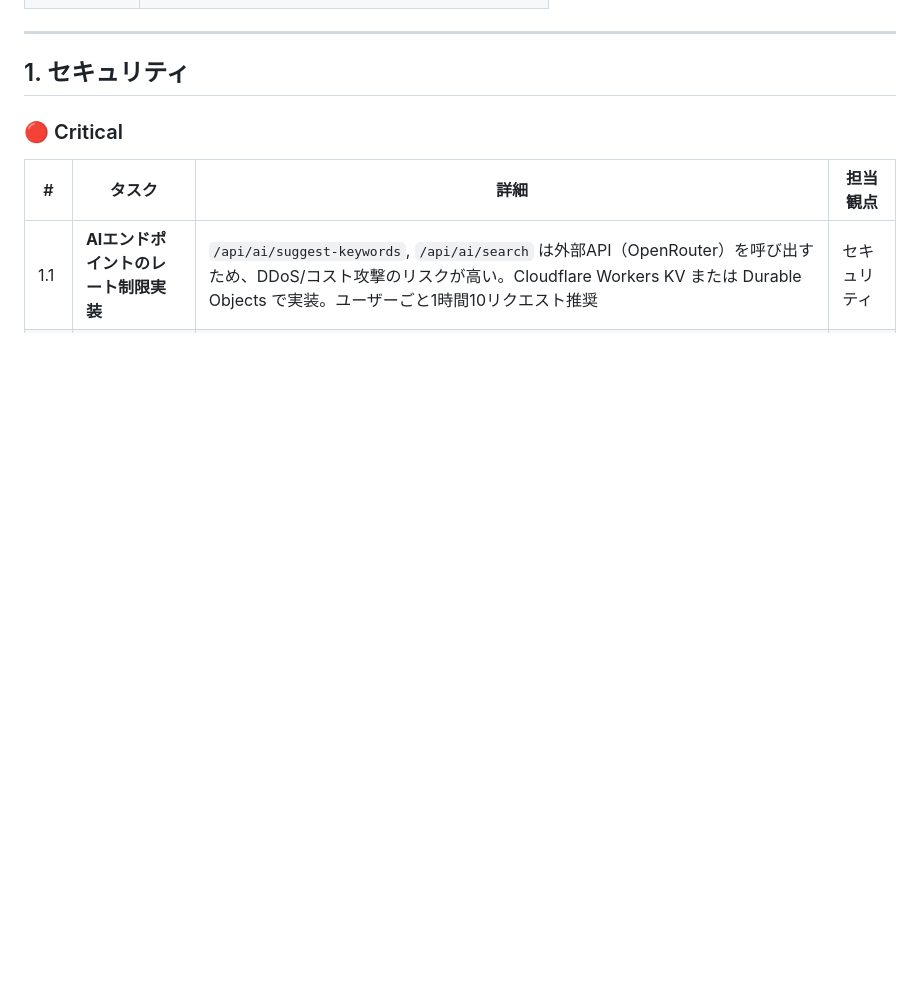
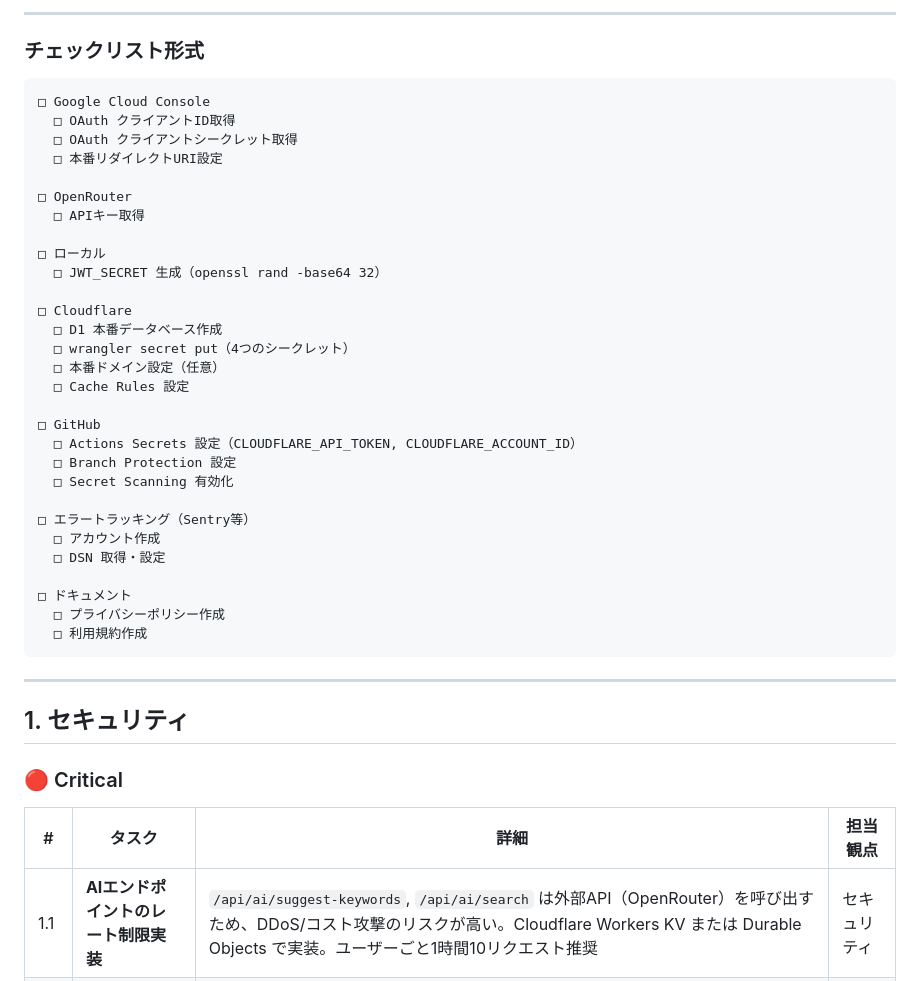
Before and after one commit to nnsi/ai-assistant-scheduler, a Markdown page: docs/way-to-production.md, the part around one of its changes. Drawn GitHub-style; blank space fills up the shorter version.

````diff
--- a/docs/way-to-production.md
+++ b/docs/way-to-production.md
@@ -20,3 +160,38 @@
+---
+
+### チェックリスト形式
+
+```
+□ Google Cloud Console
+  □ OAuth クライアントID取得
+  □ OAuth クライアントシークレット取得
+  □ 本番リダイレクトURI設定
+
+□ OpenRouter
+  □ APIキー取得
+
+□ ローカル
+  □ JWT_SECRET 生成（openssl rand -base64 32）
+
+□ Cloudflare
+  □ D1 本番データベース作成
+  □ wrangler secret put（4つのシークレット）
+  □ 本番ドメイン設定（任意）
+  □ Cache Rules 設定
+
+□ GitHub
+  □ Actions Secrets 設定（CLOUDFLARE_API_TOKEN, CLOUDFLARE_ACCOUNT_ID）
+  □ Branch Protection 設定
+  □ Secret Scanning 有効化
+
+□ エラートラッキング（Sentry等）
+  □ アカウント作成
+  □ DSN 取得・設定
+
+□ ドキュメント
+  □ プライバシーポリシー作成
+  □ 利用規約作成
+```
 
 ---
 
````
Also changed, not shown: other parts of docs/way-to-production.md (+140 -0 lines).
